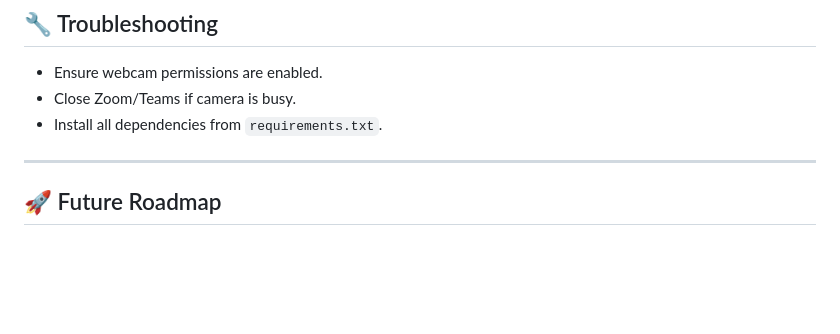
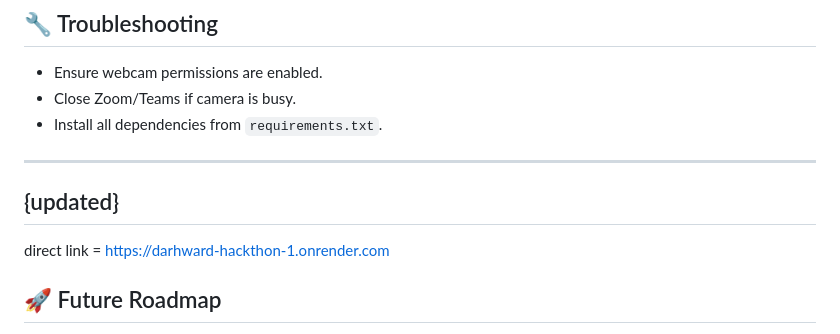
Before and after one commit to nikhilmanvi360/darhward-hackthon, a Markdown page: README.md, the part around the change. Rendered like a GitHub page; blank space fills up the shorter version.

```diff
--- a/README.md
+++ b/README.md
@@ -177,6 +177,9 @@ The Streamlit dashboard includes:
 - Install all dependencies from `requirements.txt`.
 
 ---
+## {updated}
+
+direct link = https://darhward-hackthon-1.onrender.com
 
 ## 🚀 Future Roadmap
 
```
